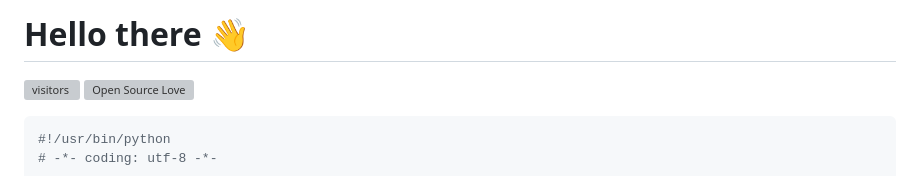
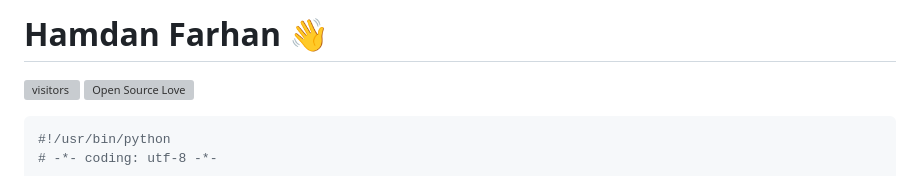
Before and after one commit to Hamdan-Farhan/Hamdan-Farhan, a Markdown page: README.md, the part around the change. Drawn GitHub-style; grey boxes are pictures that could not be loaded.

```diff
--- a/README.md
+++ b/README.md
@@ -1,4 +1,4 @@
-# Hello there 👋
+# Hamdan Farhan 👋
 
 ![visitors](https://visitor-badge.laobi.icu/badge?page_id=zhenye-na.zhenye-na)
 [![Open Source Love](https://badges.frapsoft.com/os/v1/open-source.svg?v=102)](https://github.com/ellerbrock/open-source-badge/)
```
